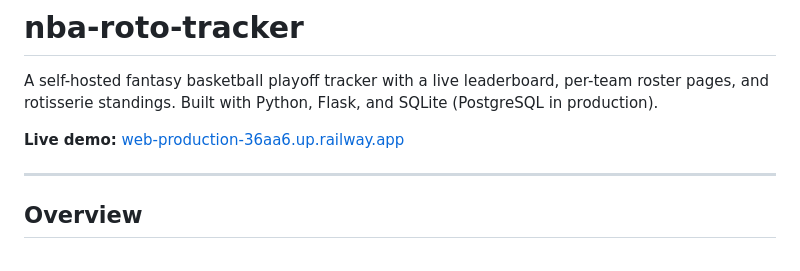
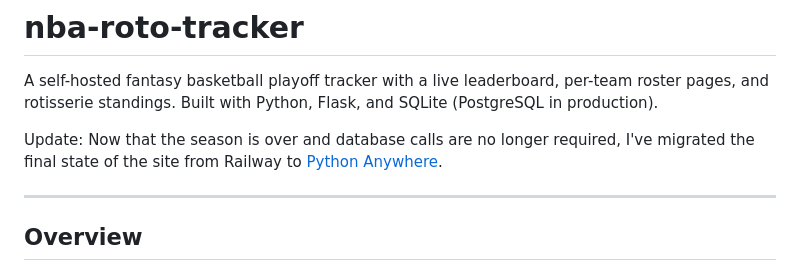
Before and after one commit to michael-baker-content/nba-roto-tracker, a Markdown page: README.md, the part around the change. Drawn GitHub-style.

Commit message:
Migrate site from Railway to Python Anywhere
Updated deployment information for the project.

```diff
--- a/README.md
+++ b/README.md
@@ -2,7 +2,7 @@
 
 A self-hosted fantasy basketball playoff tracker with a live leaderboard, per-team roster pages, and rotisserie standings. Built with Python, Flask, and SQLite (PostgreSQL in production).
 
-**Live demo:** [web-production-36aa6.up.railway.app](https://web-production-36aa6.up.railway.app/)
+Update: Now that the season is over and database calls are no longer required, I've migrated the final state of the site from Railway to [Python Anywhere](https://michaelbaker.pythonanywhere.com).
 
 ---
 
```
